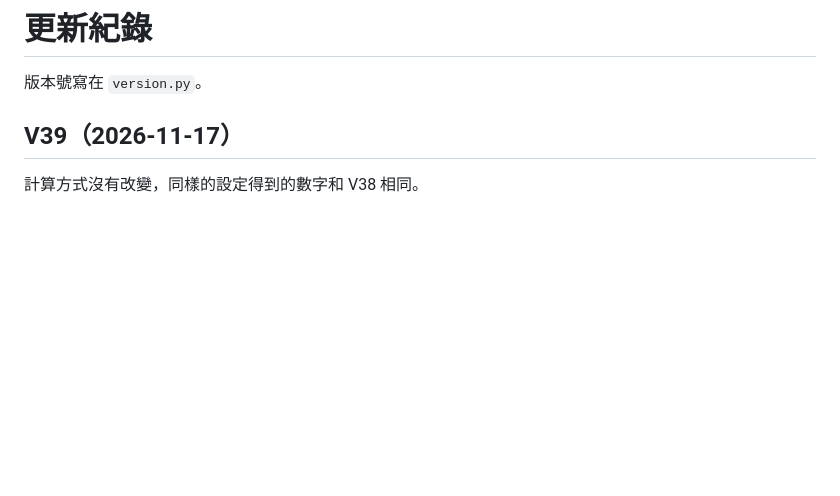
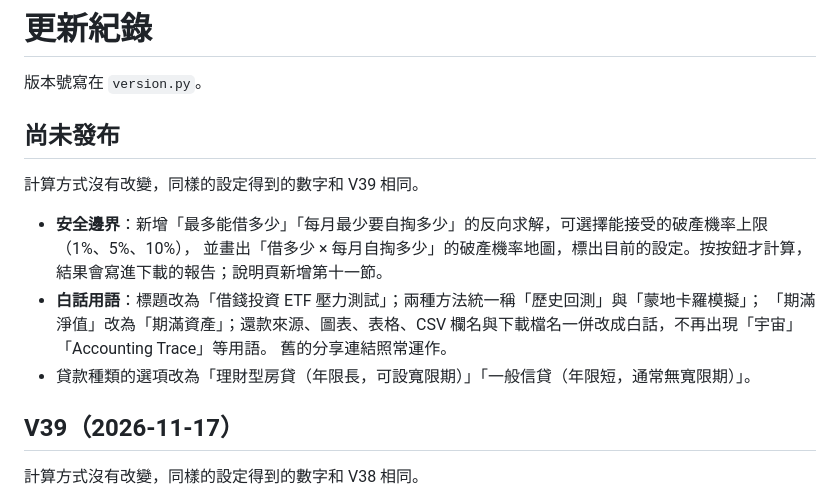
Before and after one commit to Wayweiwayne/ETF-Leverage-Stress-Test, a Markdown page: CHANGELOG.md, the part around the change. GitHub-like rendering; blank space fills up the shorter version.

```diff
--- a/CHANGELOG.md
+++ b/CHANGELOG.md
@@ -1,6 +1,17 @@
 # 更新紀錄
 
 版本號寫在 `version.py`。
+
+## 尚未發布
+
+計算方式沒有改變，同樣的設定得到的數字和 V39 相同。
+
+- **安全邊界**：新增「最多能借多少」「每月最少要自掏多少」的反向求解，可選擇能接受的破產機率上限（1%、5%、10%），
+  並畫出「借多少 × 每月自掏多少」的破產機率地圖，標出目前的設定。按按鈕才計算，結果會寫進下載的報告；說明頁新增第十一節。
+- **白話用語**：標題改為「借錢投資 ETF 壓力測試」；兩種方法統一稱「歷史回測」與「蒙地卡羅模擬」；
+  「期滿淨值」改為「期滿資產」；還款來源、圖表、表格、CSV 欄名與下載檔名一併改成白話，不再出現「宇宙」「Accounting Trace」等用語。
+  舊的分享連結照常運作。
+- 貸款種類的選項改為「理財型房貸（年限長，可設寬限期）」「一般信貸（年限短，通常無寬限期）」。
 
 ## V39（2026-11-17）
 
```
Also changed, not shown: README.en.md (+4 -0 lines), README.md (+16 -12 lines), docs/images/distribution.png, docs/images/ledger-trace.png, docs/images/overview.png, docs/images/rolling-history.png, docs/images/safety-limit.png (added).
